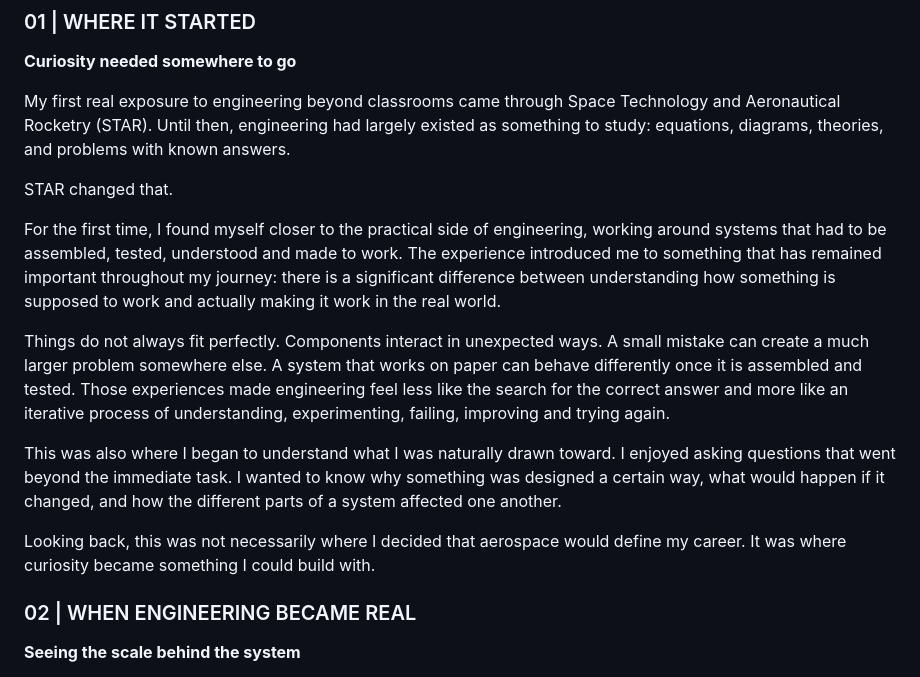
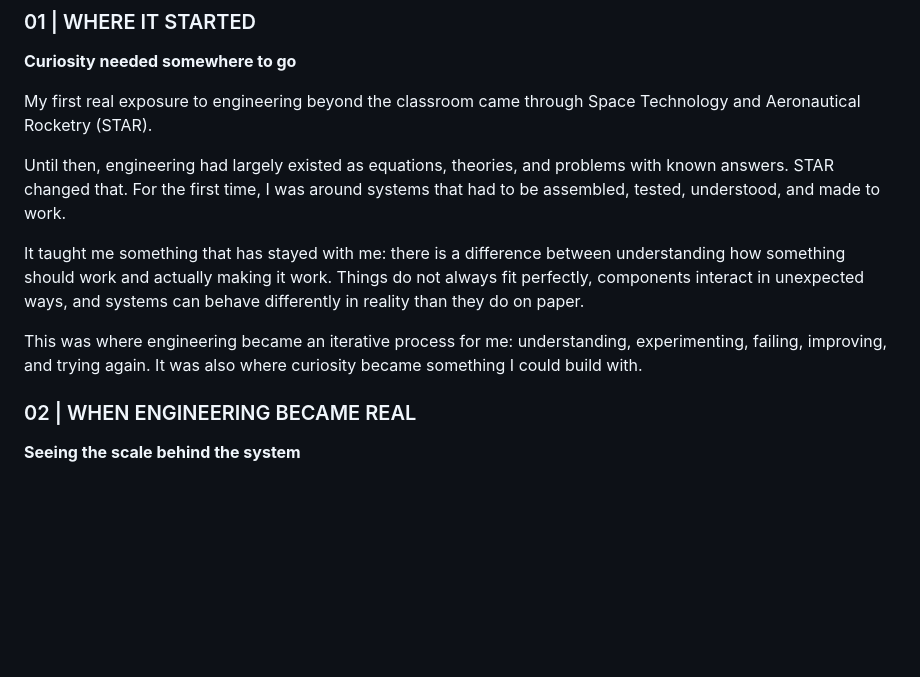
Before and after one commit to Tanish0224/Tanish0224, a Markdown page: README.md, the part around the change. Drawn GitHub-style; blank space fills up the shorter version.

Commit message:
Refactor introductory section of README
Revised text for clarity and conciseness in the introduction section.

```diff
--- a/README.md
+++ b/README.md
@@ -19,17 +19,13 @@ Aerospace is where much of my journey began, but I have gradually realised that
 ### 01 | WHERE IT STARTED
 **Curiosity needed somewhere to go**
 
-My first real exposure to engineering beyond classrooms came through Space Technology and Aeronautical Rocketry (STAR). Until then, engineering had largely existed as something to study: equations, diagrams, theories, and problems with known answers.
+My first real exposure to engineering beyond the classroom came through Space Technology and Aeronautical Rocketry (STAR).
 
-STAR changed that.
+Until then, engineering had largely existed as equations, theories, and problems with known answers. STAR changed that. For the first time, I was around systems that had to be assembled, tested, understood, and made to work.
 
-For the first time, I found myself closer to the practical side of engineering, working around systems that had to be assembled, tested, understood and made to work. The experience introduced me to something that has remained important throughout my journey: there is a significant difference between understanding how something is supposed to work and actually making it work in the real world.
+It taught me something that has stayed with me: there is a difference between understanding how something should work and actually making it work. Things do not always fit perfectly, components interact in unexpected ways, and systems can behave differently in reality than they do on paper.
 
-Things do not always fit perfectly. Components interact in unexpected ways. A small mistake can create a much larger problem somewhere else. A system that works on paper can behave differently once it is assembled and tested. Those experiences made engineering feel less like the search for the correct answer and more like an iterative process of understanding, experimenting, failing, improving and trying again.
-
-This was also where I began to understand what I was naturally drawn toward. I enjoyed asking questions that went beyond the immediate task. I wanted to know why something was designed a certain way, what would happen if it changed, and how the different parts of a system affected one another.
-
-Looking back, this was not necessarily where I decided that aerospace would define my career. It was where curiosity became something I could build with.
+This was where engineering became an iterative process for me: understanding, experimenting, failing, improving, and trying again. It was also where curiosity became something I could build with.
 
 ### 02 | WHEN ENGINEERING BECAME REAL
 **Seeing the scale behind the system**
```
